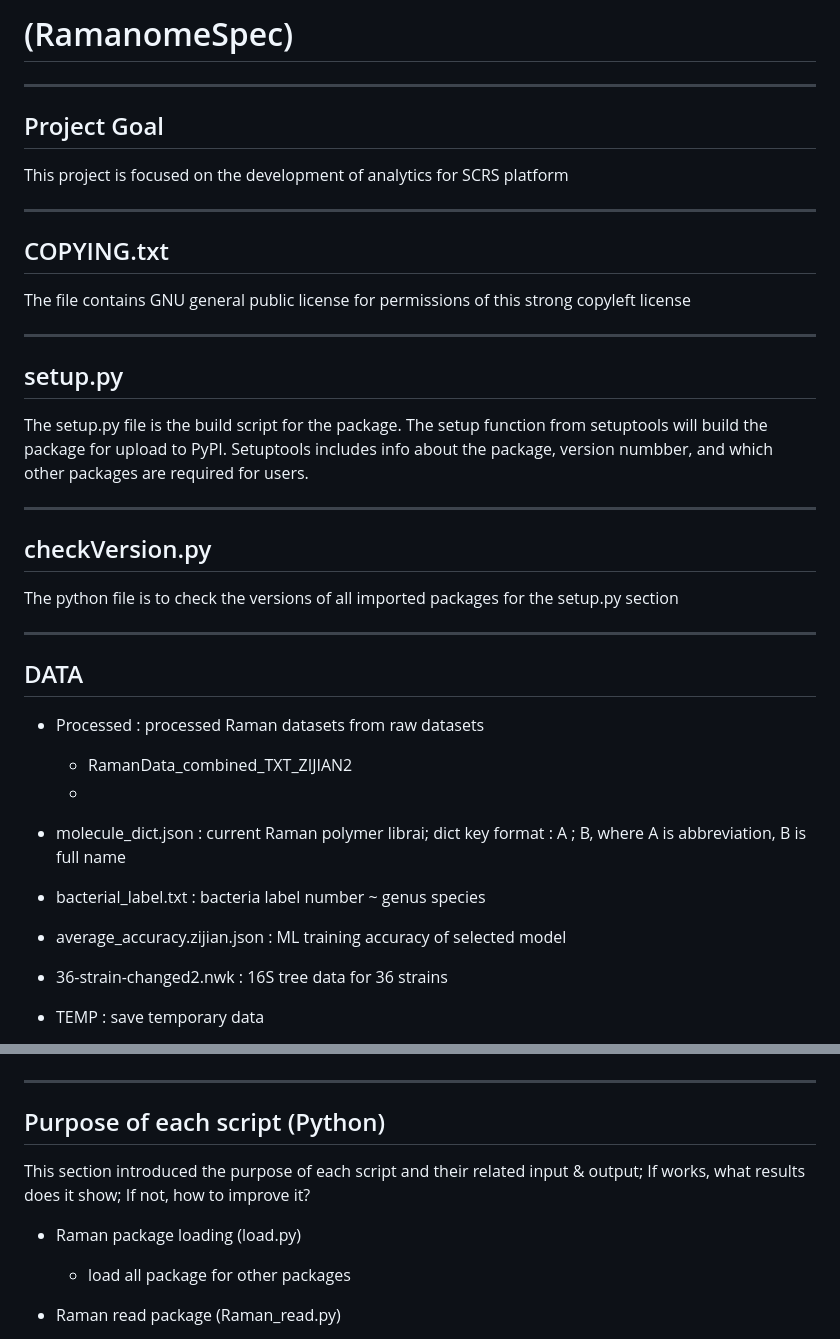
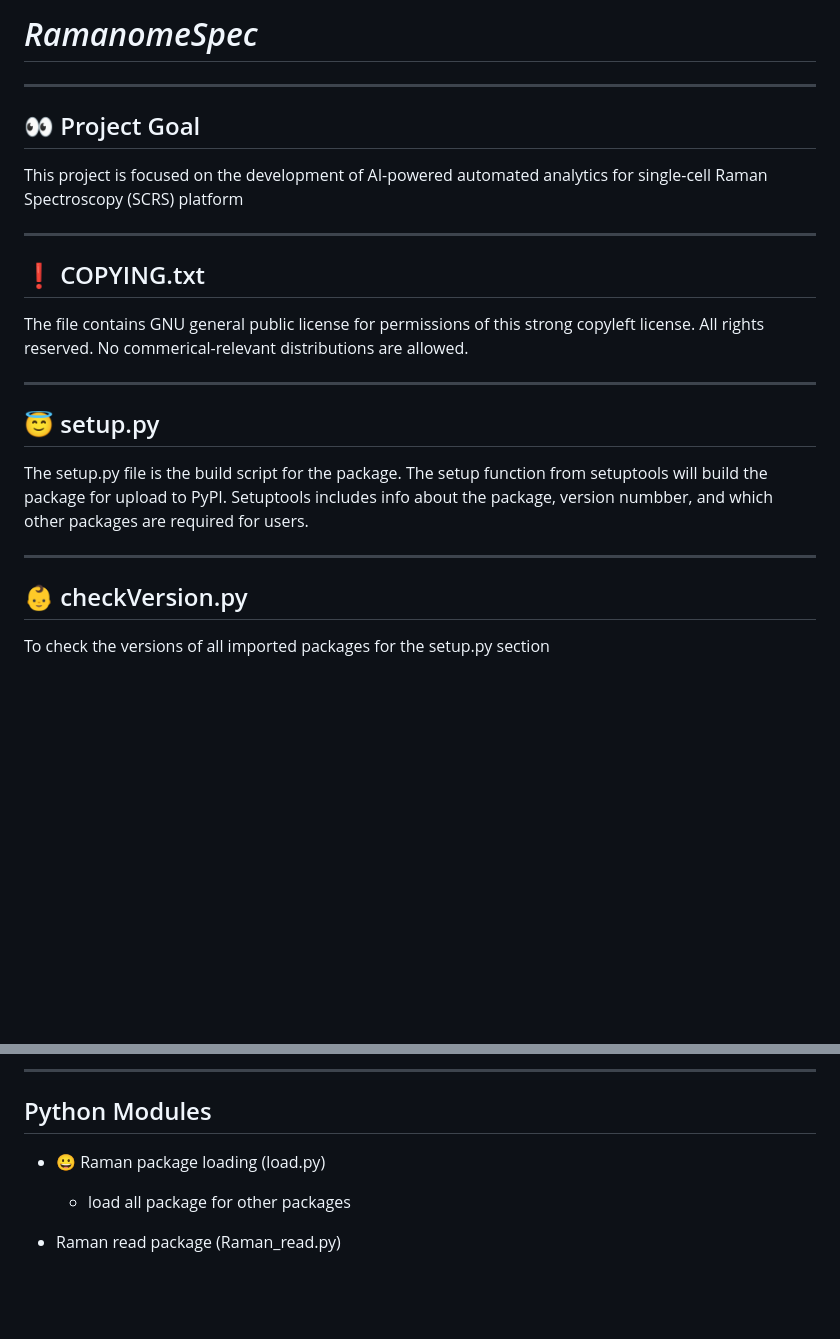
Before and after one commit to ZJLEOWANG3/PyMARBLE, a Markdown page: README.md, 2 parts joined by grey strips. Rendered like a GitHub page; blank space fills up the shorter version.

```diff
--- a/README.md
+++ b/README.md
@@ -1,20 +1,21 @@
-# (RamanomeSpec)
+# *RamanomeSpec*
 ----
-## Project Goal
-This project is focused on the development of analytics for SCRS platform
+## :eyes: Project Goal
+This project is focused on the development of AI-powered automated analytics for single-cell Raman Spectroscopy (SCRS) platform
 
 ----
-## COPYING.txt
-The file contains GNU general public license for  permissions of this strong copyleft license
+## :exclamation: COPYING.txt
+The file contains GNU general public license for  permissions of this strong copyleft license. All rights reserved. No commerical-relevant distributions are allowed.
 
 ----
-## setup.py
+## :innocent: setup.py
 The setup.py file is the build script for the package. The setup function from setuptools will build the package for upload to PyPI. Setuptools includes info about the package, version numbber, and which other packages are required for users.
 
 ----
-## checkVersion.py
-The python file is to check the versions of all imported packages for the setup.py section
+## :baby: checkVersion.py
+To check the versions of all imported packages for the setup.py section
 
+<!---
 ----
 ## DATA
 - Processed : processed Raman datasets from raw datasets
@@ -25,8 +26,6 @@ The python file is to check the versions of all imported packages for the setup.
 - average_accuracy.zijian.json : ML training accuracy of selected model
 - 36-strain-changed2.nwk : 16S tree data for 36 strains
 - TEMP : save temporary data
-
-
 
 - OUTPUT : save important necessary datasets like the data in figures
     - row_colors.npy : numpy file for row_colors to visualize heatmap
@@ -104,12 +103,12 @@ This section is to show some examples for the project results
 - consistency.py : to compute the consistency of two algorithms
 - PCA_EVR.py : to compute the PCA components impacts on consistency or Jaccard
 - pipeline.sh : bash script to perform my codes
+)
+--->
+----
+## Python Modules
 
-----
-## Purpose of each script (Python)
-This section introduced the purpose of each script and their related input & output; If works, what results does it show; If not, how to improve it?
-
-- Raman package loading (load.py)
+- :grinning: Raman package loading (load.py)
     - load all package for other packages
 
 - Raman read package (Raman\_read.py)
```
